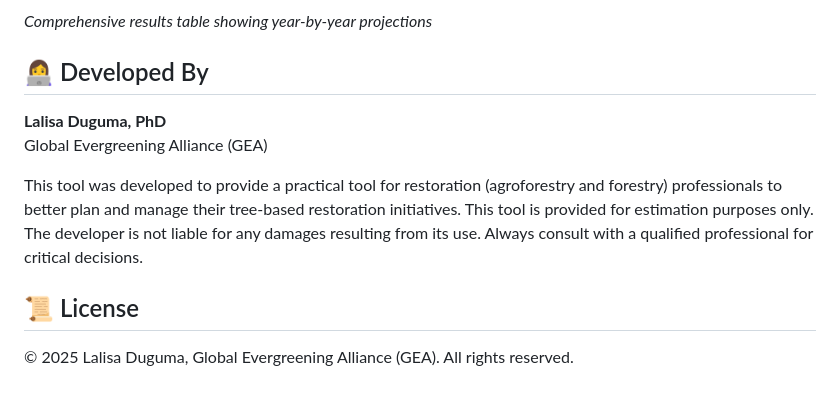
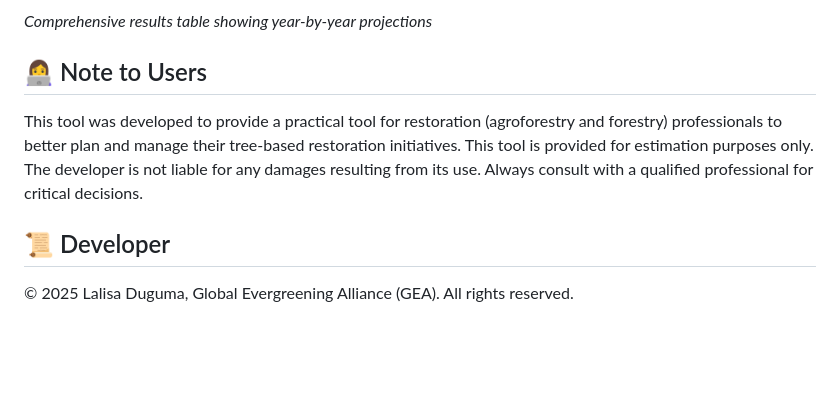
Before and after one commit to LDuguma/treestimator, a Markdown page: README.md, the part around the change. Rendered like a GitHub page; blank space fills up the shorter version.

```diff
--- a/README.md
+++ b/README.md
@@ -71,12 +71,9 @@ cd treestimator
 *Comprehensive results table showing year-by-year projections*
 
 
-## 👩‍💻 Developed By
-
-**Lalisa Duguma, PhD**
-Global Evergreening Alliance (GEA)
+## 👩‍💻 Note to Users
 
 This tool was developed to provide a practical tool for restoration (agroforestry and forestry) professionals to better plan and manage their tree-based restoration initiatives. This tool is provided for estimation purposes only. The developer is not liable for any damages resulting from its use. Always consult with a qualified professional for critical decisions.
 
-## 📜 License
+## 📜 Developer
 © 2025 Lalisa Duguma, Global Evergreening Alliance (GEA). All rights reserved.
```
